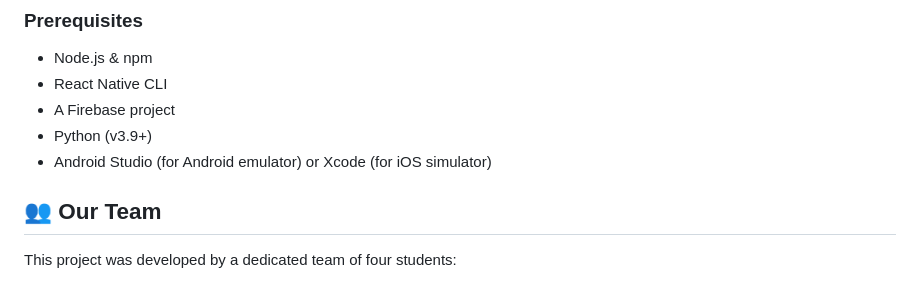
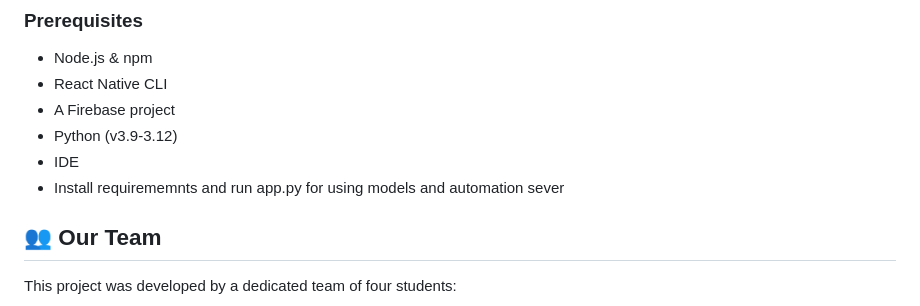
Before and after one commit to yasiriq360/Pet-World-App-FYP, a Markdown page: README.md, the part around the change. Drawn GitHub-style.

Commit message:
Revise system requirements in README
Updated Python version range and added IDE requirement. Included instructions for running the app.

```diff
--- a/README.md
+++ b/README.md
@@ -78,8 +78,9 @@ A core part of this project is the integration of deep learning models for intel
   * Node.js & npm
   * React Native CLI
   * A Firebase project
-  * Python (v3.9+)
-  * Android Studio (for Android emulator) or Xcode (for iOS simulator)
+  * Python (v3.9-3.12)
+  * IDE
+  * Install requirememnts and run app.py for using models and automation sever
 
 ## 👥 Our Team
 
```
